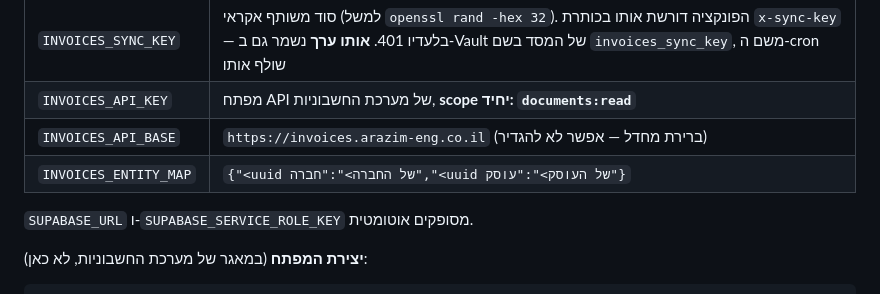
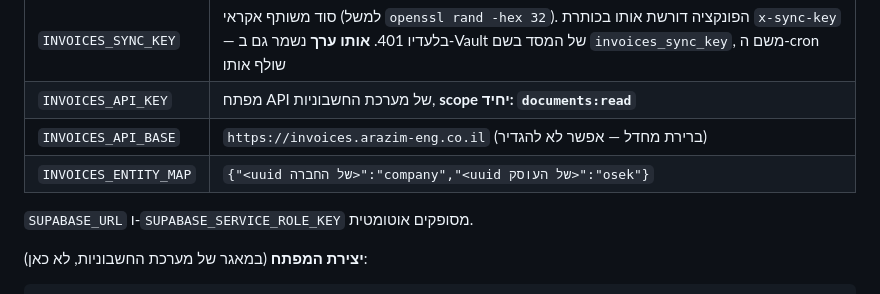
Before and after one commit to arazim-eng/management, a Markdown page: docs/invoices-sync.md, the part around the change. GitHub-like rendering.

Commit message:
תיעוד: מיפוי הישות בקודים לטיניים
Co-Authored-By: Claude Opus 5.5 <noreply@anthropic.com>
Claude-Session: https://claude.ai/code/session_019BywWUEXJt72SiGZ991nfh

```diff
--- a/docs/invoices-sync.md
+++ b/docs/invoices-sync.md
@@ -117,7 +117,7 @@
 | `INVOICES_SYNC_KEY` | סוד משותף אקראי (למשל `openssl rand -hex 32`). הפונקציה דורשת אותו בכותרת `x-sync-key` — בלעדיו 401. **אותו ערך** נשמר גם ב-Vault של המסד בשם `invoices_sync_key`, משם ה-cron שולף אותו |
 | `INVOICES_API_KEY` | מפתח API של מערכת החשבוניות, **scope יחיד: `documents:read`** |
 | `INVOICES_API_BASE` | `https://invoices.arazim-eng.co.il` (ברירת מחדל — אפשר לא להגדיר) |
-| `INVOICES_ENTITY_MAP` | `{"<uuid של החברה>":"חברה","<uuid של העוסק>":"עוסק"}` |
+| `INVOICES_ENTITY_MAP` | `{"<uuid של החברה>":"company","<uuid של העוסק>":"osek"}` |
 
 `SUPABASE_URL` ו-`SUPABASE_SERVICE_ROLE_KEY` מסופקים אוטומטית.
 
```
